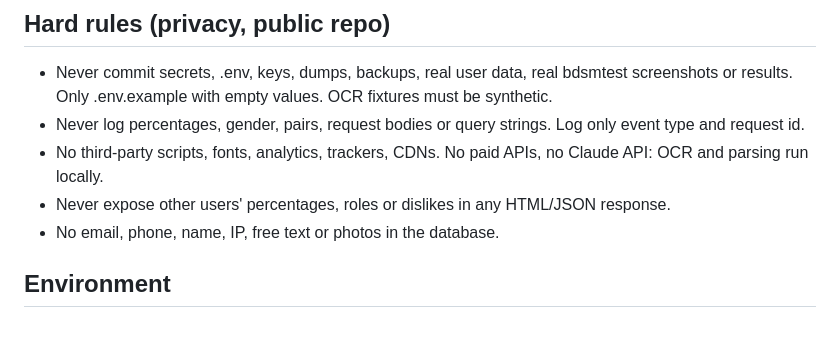
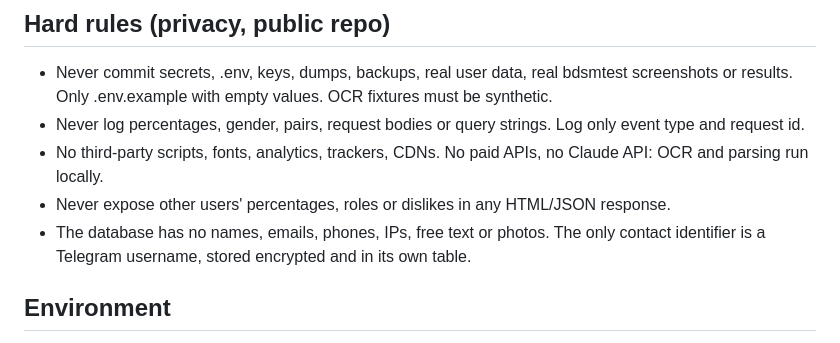
Before and after one commit to EugeneLorividi/OhMyMatch, a Markdown page: CLAUDE.md, the part around the change. Drawn GitHub-style.

Commit message:
Allow encrypted Telegram username in CLAUDE.md rules
Co-Authored-By: Claude Sonnet 5.5 <noreply@anthropic.com>

```diff
--- a/CLAUDE.md
+++ b/CLAUDE.md
@@ -15,7 +15,7 @@ Spec: docs/SPEC.uk.md is the spec and the source of truth, written in Ukrainian.
 - Never log percentages, gender, pairs, request bodies or query strings. Log only event type and request id.
 - No third-party scripts, fonts, analytics, trackers, CDNs. No paid APIs, no Claude API: OCR and parsing run locally.
 - Never expose other users' percentages, roles or dislikes in any HTML/JSON response.
-- No email, phone, name, IP, free text or photos in the database.
+- The database has no names, emails, phones, IPs, free text or photos. The only contact identifier is a Telegram username, stored encrypted and in its own table.
 
 ## Environment
 - Python 3.12, FastAPI, Jinja2 + HTMX, PostgreSQL, SQLAlchemy 2, Alembic, pytest, ruff. Pin versions in a lock file.
```
